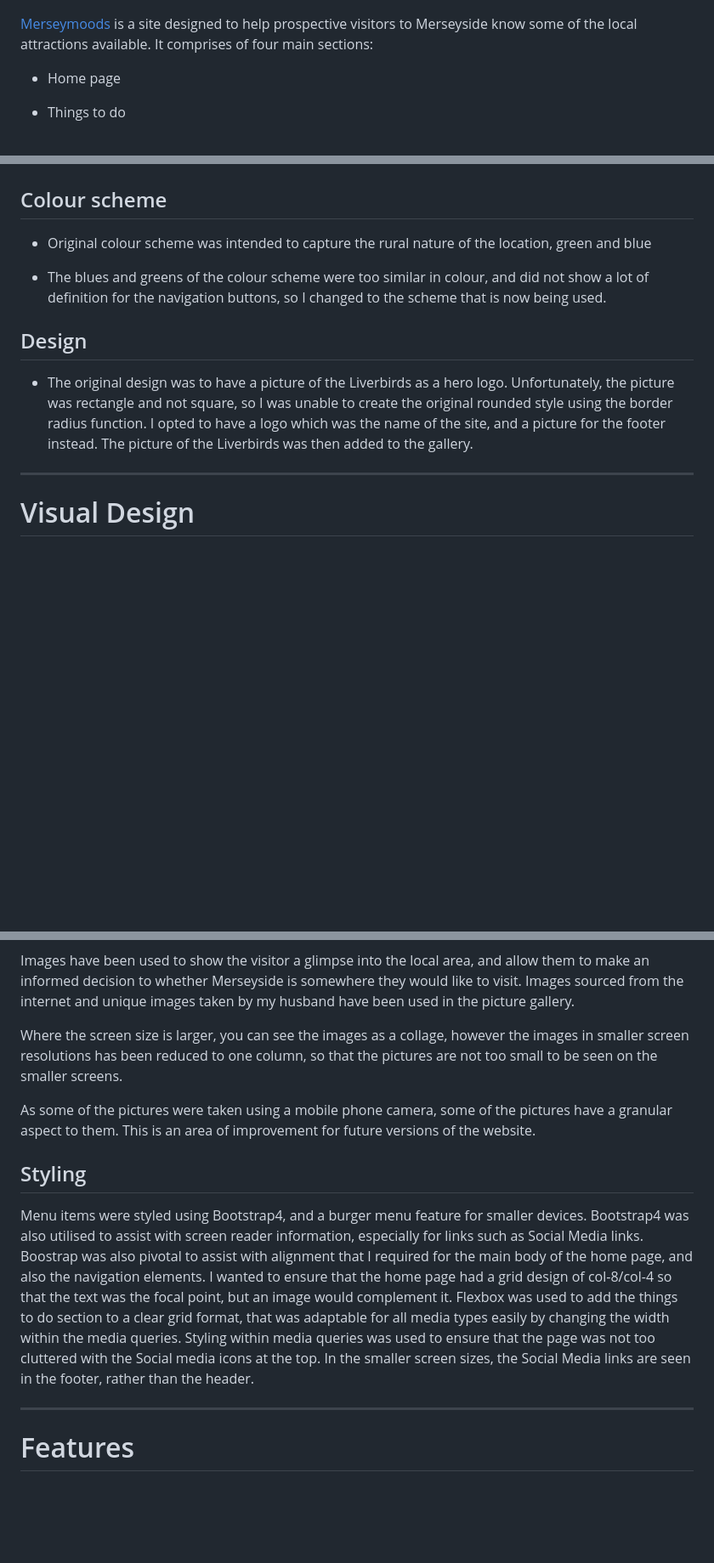
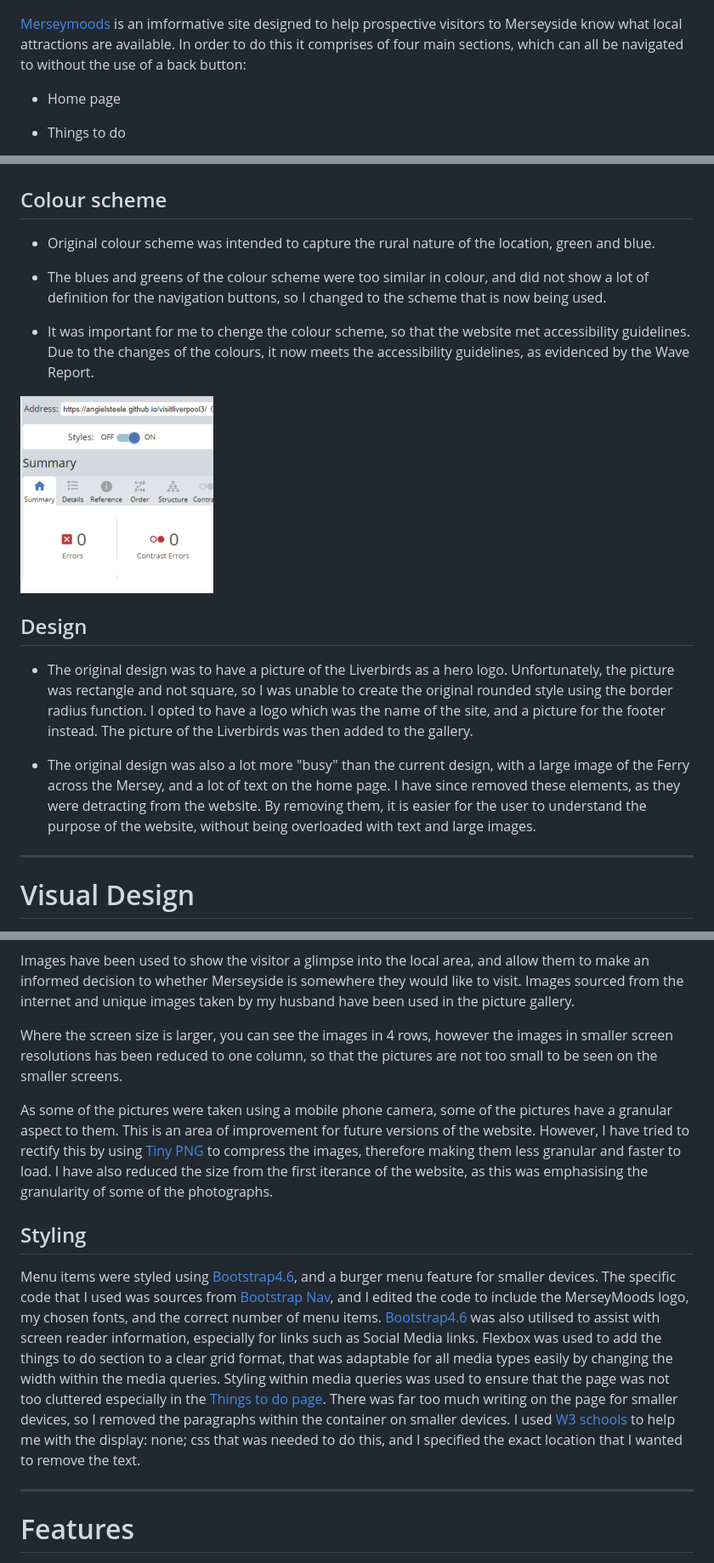
Before and after one commit to angielsteele/visitliverpool3, a Markdown page: README.md, 3 parts joined by grey strips. Shown at 85% size. GitHub-like rendering; pictures changed too: assets/images/wave.PNG (added); blank space fills up the shorter version.

```diff
--- a/README.md
+++ b/README.md
@@ -2,7 +2,7 @@
 
 ![Phone Mockup](./assets/images/mobile.PNG)
 
-[Merseymoods](https://angielsteele.github.io/visitliverpool3/index.html) is a site designed to help prospective visitors to Merseyside know some of the local attractions available. It comprises of four main sections:
+[Merseymoods](https://angielsteele.github.io/visitliverpool3/index.html) is an imformative site designed to help prospective visitors to Merseyside know what local attractions are available. In order to do this it comprises of four main sections, which can all be navigated to without the use of a back button:
 
 - Home page
 
@@ -149,13 +151,19 @@ Merseymoods fills the above needs in the following ways:
 
 ## Colour scheme
 
-- Original colour scheme was intended to capture the rural nature of the location, green and blue
+- Original colour scheme was intended to capture the rural nature of the location, green and blue.
 
 - The blues and greens of the colour scheme were too similar in colour, and did not show a lot of definition for the navigation buttons, so I changed to the scheme that is now being used.
+
+- It was important for me to chenge the colour scheme, so that the website met accessibility guidelines. Due to the changes of the colours, it now meets the accessibility guidelines, as evidenced by the Wave Report.
+
+![Wave Report](./assets/images/wave.PNG)
 
 ## Design
 
 - The original design was to have a picture of the Liverbirds as a hero logo. Unfortunately, the picture was rectangle and not square, so I was unable to create the original rounded style using the border radius function. I opted to have a logo which was the name of the site, and a picture for the footer instead. The picture of the Liverbirds was then added to the gallery.
+
+- The original design was also a lot more "busy" than the current design, with a large image of the Ferry across the Mersey, and a lot of text on the home page. I have since removed these elements, as they were detracting from the website. By removing them, it is easier for the user to understand the purpose of the website, without being overloaded with text and large images.
 
 ----
 
@@ -201,17 +209,16 @@ As Merseyside is located on the Mersey estuary, I wanted the design to be nautic
 
 Images have been used to show the visitor a glimpse into the local area, and allow them to make an informed decision to whether Merseyside is somewhere they would like to visit. Images sourced from the internet and unique images taken by my husband have been used in the picture gallery.
 
-Where the screen size is larger, you can see the images as a collage, however the images in smaller screen resolutions has been reduced to one column, so that the pictures are not too small to be seen on the smaller screens.
+Where the screen size is larger, you can see the images in 4 rows, however the images in smaller screen resolutions has been reduced to one column, so that the pictures are not too small to be seen on the smaller screens.
 
-As some of the pictures were taken using a mobile phone camera, some of the pictures have a granular aspect to them. This is an area of improvement for future versions of the website.
+As some of the pictures were taken using a mobile phone camera, some of the pictures have a granular aspect to them. This is an area of improvement for future versions of the website. However, I have tried to rectify this by using [Tiny PNG](https://tinypng.com/) to compress the images, therefore making them less granular and faster to load. I have also reduced the size from the first iterance of the website, as this was emphasising the granularity of some of the photographs.
 
 ## Styling
 
-Menu items were styled using Bootstrap4, and a burger menu feature for smaller devices.
-Bootstrap4 was also utilised to assist with screen reader information, especially for links such as Social Media links.
-Boostrap was also pivotal to assist with alignment that I required for the main body of the home page, and also the navigation elements. I wanted to ensure that the home page had a grid design of col-8/col-4 so that the text was the focal point, but an image would complement it.
+Menu items were styled using [Bootstrap4.6](https://getbootstrap.com/), and a burger menu feature for smaller devices. The specific code that I used was sources from [Bootstrap Nav](https://getbootstrap.com/docs/4.6/components/navs/), and I edited the code to include the MerseyMoods logo, my chosen fonts, and the correct number of menu items.
+[Bootstrap4.6](https://getbootstrap.com/) was also utilised to assist with screen reader information, especially for links such as Social Media links.
 Flexbox was used to add the things to do section to a clear grid format, that was adaptable for all media types easily by changing the width within the media queries.
-Styling within media queries was used to ensure that the page was not too cluttered with the Social media icons at the top. In the smaller screen sizes, the Social Media links are seen in the footer, rather than the header.
+Styling within media queries was used to ensure that the page was not too cluttered especially in the [Things to do page](https://angielsteele.github.io/visitliverpool3/todo.html). There was far too much writing on the page for smaller devices, so I removed the paragraphs within the container on smaller devices. I used [W3 schools](https://www.w3schools.com/) to help me with the display: none; css that was needed to do this, and I specified the exact location that I wanted to remove the text.
 
 ----
 
```
Also changed, not shown: other parts of README.md (+8 -6 lines), 5 other files.
